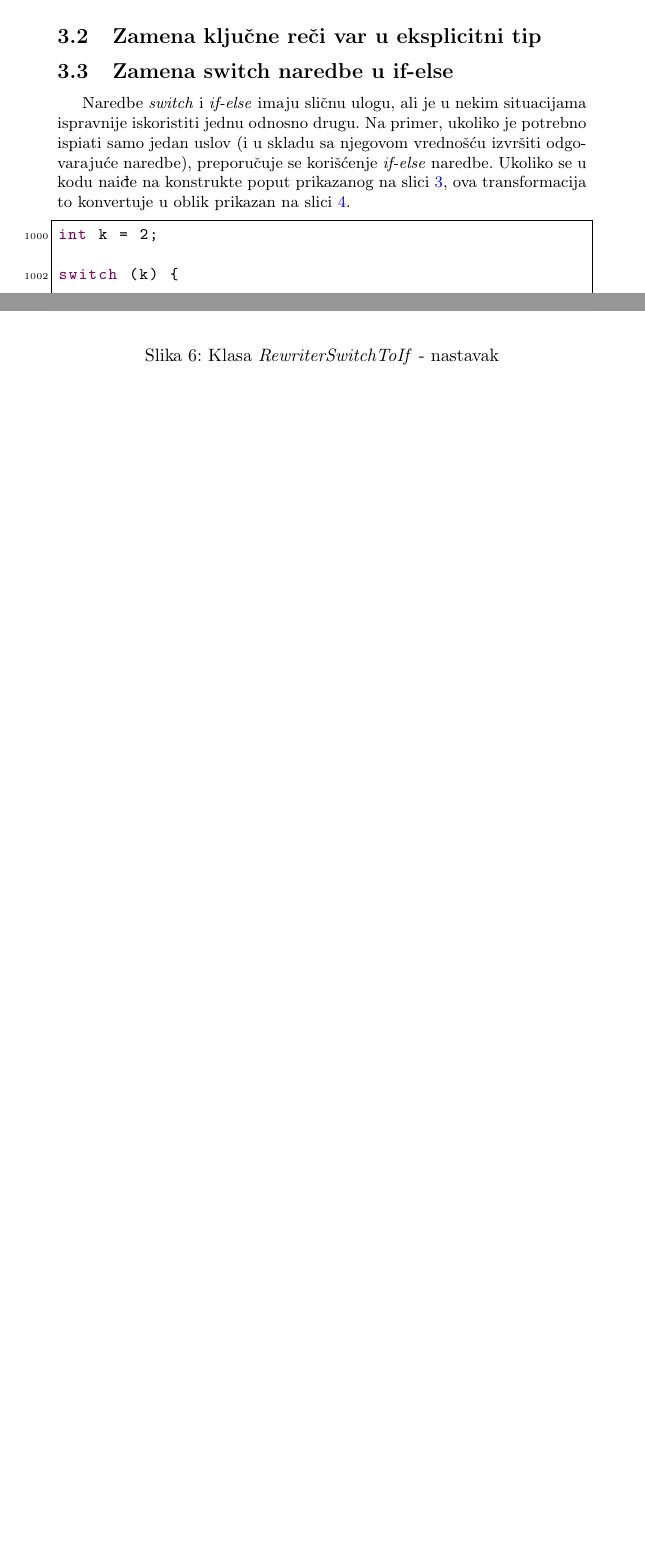
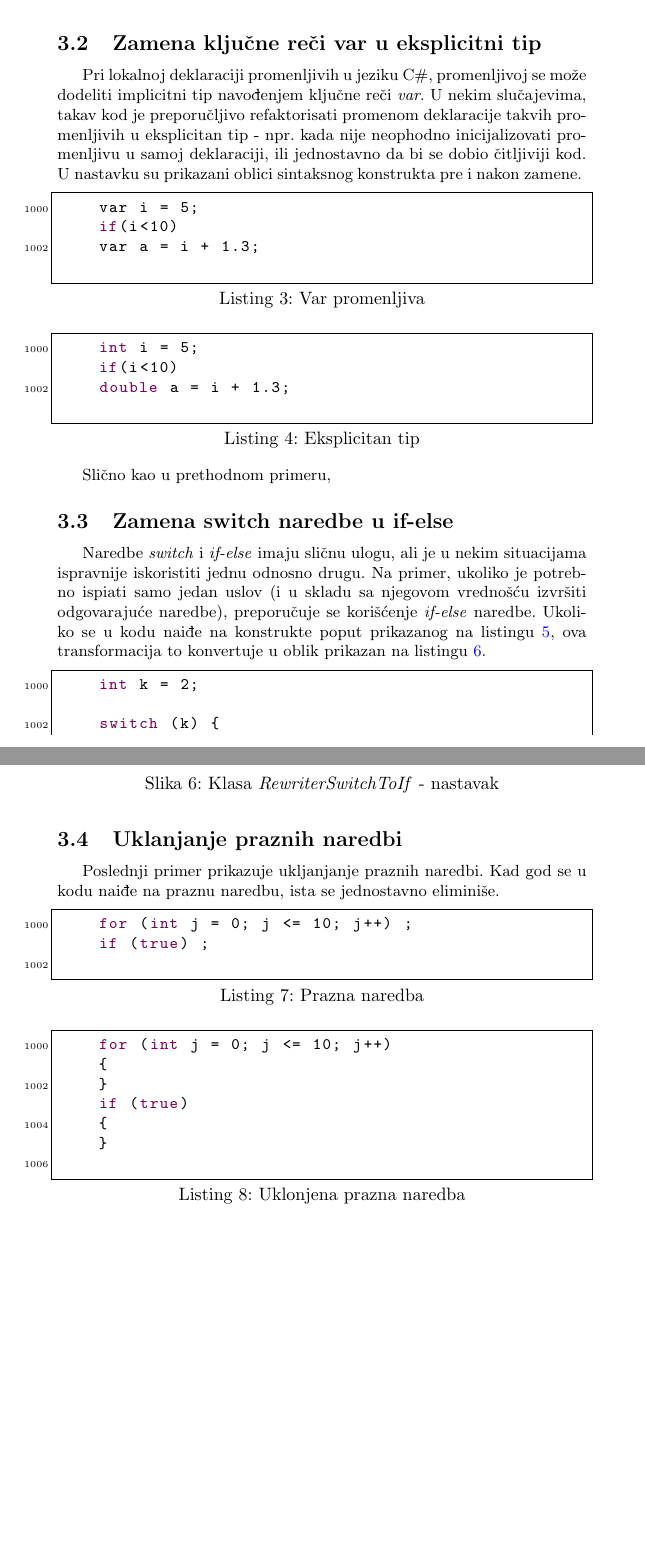
Before and after one commit to MATF-Software-Verification/2020_02_CSharp_AST_Fix, a LaTeX document (SystemDescription/SystemDescription.tex): two parts of pages 5 and 7 of 7 before the commit and two parts of pages 6 and 8 of 8 after it, joined at a grey line, cut so that both start at the same text, the shorter picture padded with empty space. Compiled offline with pdfLaTeX.

Commit message:
Pdf small update

```diff
--- a/SystemDescription/SystemDescription.tex
+++ b/SystemDescription/SystemDescription.tex
@@ -23,6 +23,9 @@
 %\definecolor{mygreen}{rgb}{0,0.6,0}
 %\definecolor{mygray}{rgb}{0.5,0.5,0.5}
 %\definecolor{mymauve}{rgb}{0.58,0,0.82}
+\usepackage[section]{placeins}
+
+\FloatBarrier
 
 \usepackage{listings}
 \usepackage{xcolor}
@@ -255,12 +262,27 @@ Dalje, klasa \textit{RewriterForToWhile} (prikazana na slici \ref{fig:RewriterFo
 
 		\subsection{Zamena ključne reči var u eksplicitni tip}
 		\label{subsec:var}
+		Pri lokalnoj deklaraciji promenljivih u jeziku C\#, promenljivoj se može dodeliti implicitni tip navođenjem ključne reči \textit{var}.  U nekim slučajevima, takav kod je preporučljivo refaktorisati promenom deklaracije takvih promenljivih u eksplicitan tip - npr. kada nije neophodno inicijalizovati promenljivu u samoj deklaraciji, ili jednostavno da bi se dobio čitljiviji kod. U nastavku su prikazani oblici sintaksnog konstrukta pre i nakon zamene.
+		\CSharp
+		\begin{lstlisting}[caption={Var promenljiva}, label=lst:var]
+		var i = 5;
+		if(i<10)
+		var a = i + 1.3;
+		\end{lstlisting}
 
+		\begin{lstlisting}[caption={Eksplicitan tip}, label=lst:explicit]
+		int i = 5;
+		if(i<10)
+		double a = i + 1.3;
+		\end{lstlisting}
+
+		\par Slično kao u prethodnom primeru,
+		% TODO ANA
 
 		\subsection{Zamena switch naredbe u if-else}
 		\label{subsec:switch}
 
-Naredbe \textit{switch} i \textit{if-else} imaju sličnu ulogu, ali je u nekim situacijama ispravnije iskoristiti jednu odnosno drugu. Na primer, ukoliko je potrebno ispiati samo jedan uslov (i u skladu sa njegovom vrednošću izvršiti odgovarajuće naredbe), preporučuje se korišćenje \textit{if-else} naredbe. Ukoliko se u kodu naiđe na konstrukte poput prikazanog na slici \ref{lst:switch}, ova transformacija to konvertuje u oblik prikazan na slici \ref{lst:ifelse}.
+		Naredbe \textit{switch} i \textit{if-else} imaju sličnu ulogu, ali je u nekim situacijama ispravnije iskoristiti jednu odnosno drugu. Na primer, ukoliko je potrebno ispiati samo jedan uslov (i u skladu sa njegovom vrednošću izvršiti odgovarajuće naredbe), preporučuje se korišćenje \textit{if-else} naredbe. Ukoliko se u kodu naiđe na konstrukte poput prikazanog na listingu \ref{lst:switch}, ova transformacija to konvertuje u oblik prikazan na listingu \ref{lst:ifelse}.
 
 
 		\CSharp
@@ -320,8 +342,25 @@ Slično kao u prethodnim podsekcijama, ovde se najpre metodom \textit{VisitSwitc
 		\end{figure}
 
 
-\subsection{Zamena ternarnog operatora u if-esle}
-\label{subsec:ternarni}
+		\subsection{Uklanjanje praznih naredbi}
+		\label{subsec:prazne}
+		Poslednji primer prikazuje ukljanjanje praznih naredbi. Kad god se u kodu naiđe na praznu naredbu, ista se jednostavno eliminiše.
+
+		% TODO ANA
+
+		\begin{lstlisting}[caption={Prazna naredba}, label=lst:empty]
+		for (int j = 0; j <= 10; j++) ;
+		if (true) ;
+		\end{lstlisting}
+
+		\begin{lstlisting}[caption={Uklonjena prazna naredba}, label=lst:noempty]
+		for (int j = 0; j <= 10; j++)
+		{
+		}
+		if (true)
+		{
+		}
+		\end{lstlisting}
 
 
 	\end{document}
```
Also changed, not shown: SystemDescription/SystemDescription.pdf, SystemDescription/SystemDescription.tex (26 more changed lines), 3 other files. Lines whose indentation alone changed are shown as unchanged.
